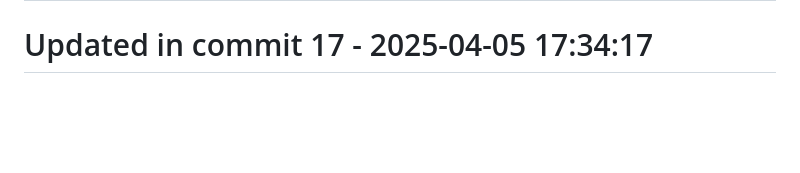
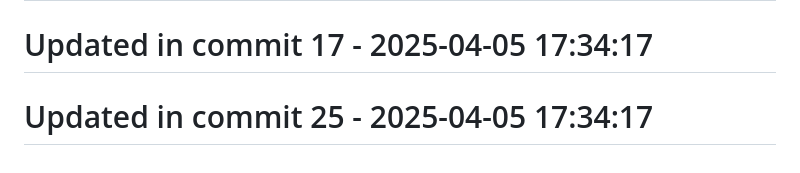
Before and after one commit to llamasearchai/llamarag, a Markdown page: README.md, the part around the change. GitHub-like rendering; blank space fills up the shorter version.

```diff
--- a/README.md
+++ b/README.md
@@ -188,3 +188,5 @@ This project is licensed under the MIT License - see the LICENSE file for detail
 # Updated in commit 9 - 2025-04-05 17:34:17
 
 # Updated in commit 17 - 2025-04-05 17:34:17
+
+# Updated in commit 25 - 2025-04-05 17:34:17
```
